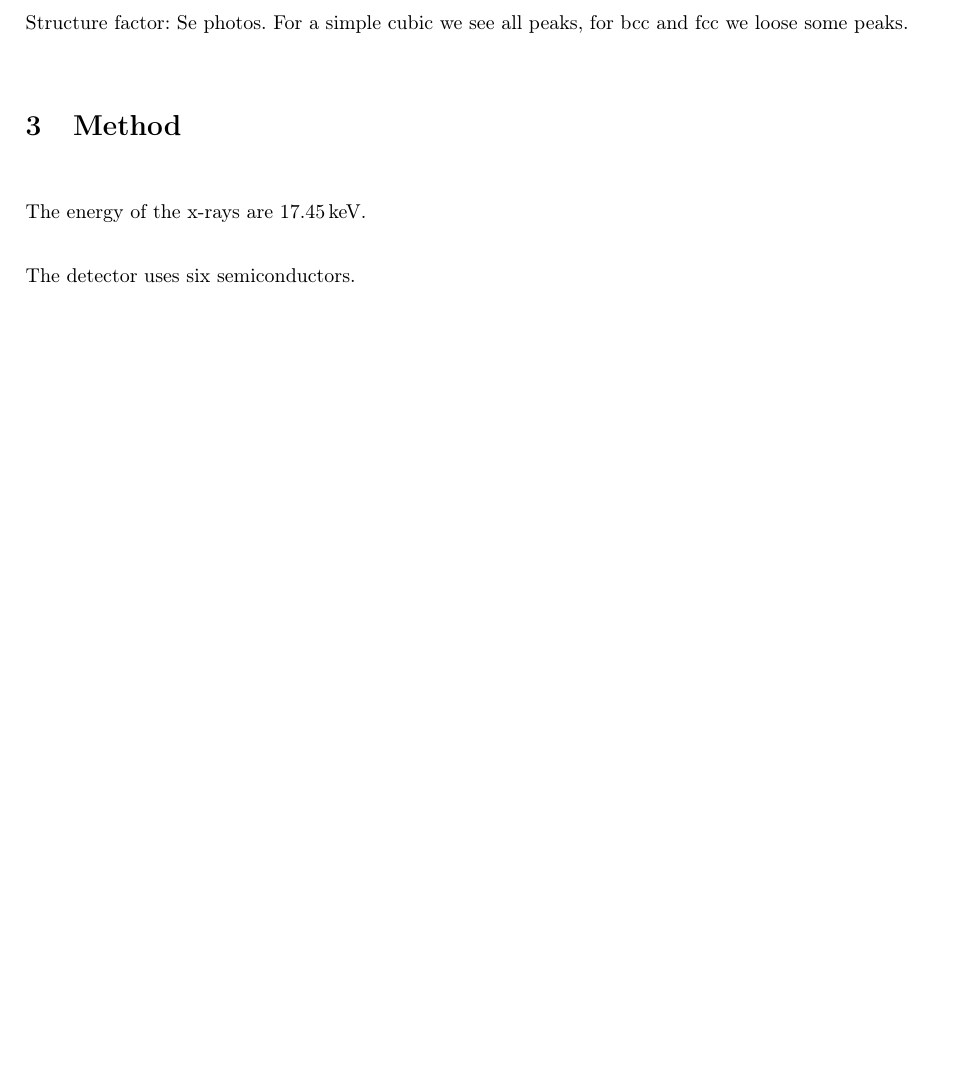
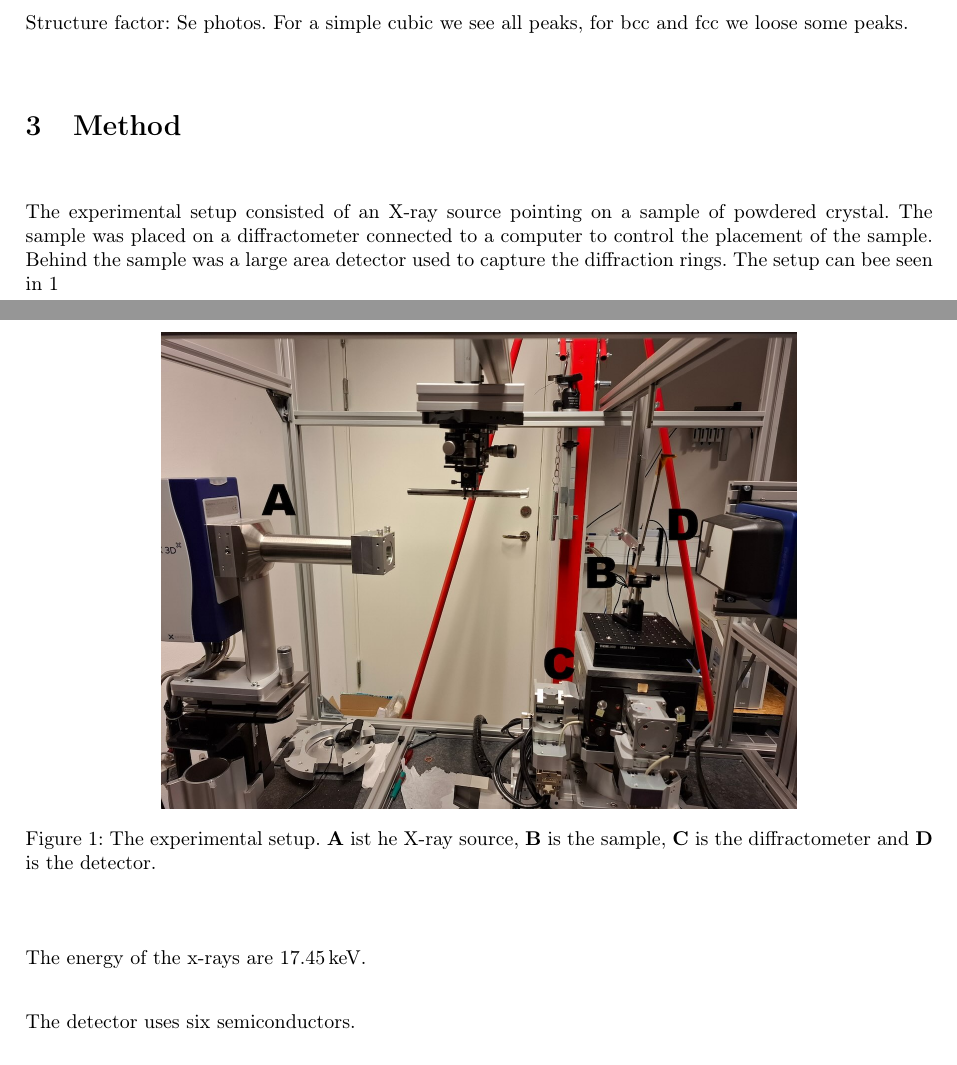
Before and after one commit to FredrikBergelv/PXRD_lab_FYSC23, a LaTeX document (PXRD_report/main.tex, which reads PXRD_report/Textfiles/2.Method.tex): part of page 5 of 9 before the commit and two parts of pages 5 and 6 of 10 after it, the two joined at a grey line, cut so that both start at the same text, the shorter picture padded with empty space. Compiled offline with pdfLaTeX.

Commit message:
something

```diff
--- a/PXRD_report/Textfiles/2.Method.tex
+++ b/PXRD_report/Textfiles/2.Method.tex
@@ -1,4 +1,13 @@
 \section{Method}
+The experimental setup consisted of an X-ray source pointing on a sample of powdered crystal. The sample was placed on a diffractometer connected to a computer to control the placement of the sample. Behind the sample was a large area detector used to capture the diffraction rings. The setup can bee seen in \ref{fig:setup}
+\begin{figure}[H]
+    \centering
+    \includegraphics[width=0.7\textwidth]{Figures/setup_letters.jpg}
+    \caption{The experimental setup. \textbf{A} ist he X-ray source, \textbf{B} is the sample, \textbf{C} is the diffractometer and \textbf{D} is the detector.}
+    \label{fig:setup}
+\end{figure}
+
+
 The energy of the x-rays are \SI{17.45}{\kilo\electronvolt}.
 
 The detector uses six semiconductors.
```
Also changed, not shown: PXRD_report/Textfiles/1.Introduction.tex (+0 -2 lines), PXRD_report/Figures/setup_letters.jpg (added), PXRD_report/PXRD_report.pdf, 3 other files.
